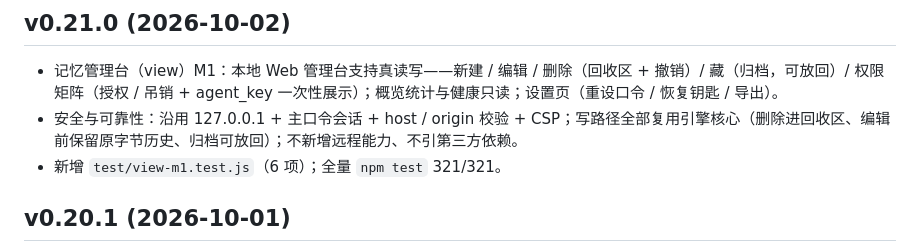
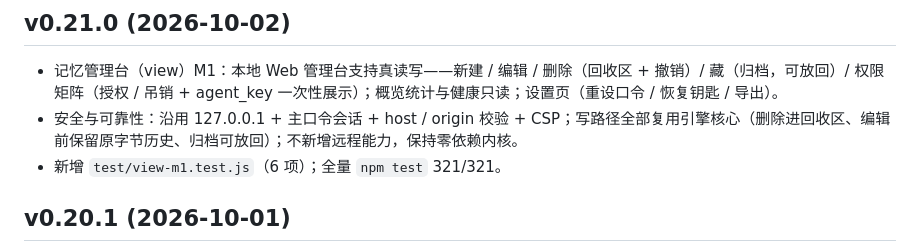
Before and after one commit to YottaMeta/yotta-memory, a Markdown page: CHANGELOG.md, the part around the change. Rendered like a GitHub page.

Commit message:
docs(changelog): 措辞调整以通过发布前词表门禁

```diff
--- a/CHANGELOG.md
+++ b/CHANGELOG.md
@@ -1,7 +1,7 @@
 ## v0.21.0 (2026-10-02)
 
 - 记忆管理台（view）M1：本地 Web 管理台支持真读写——新建 / 编辑 / 删除（回收区 + 撤销）/ 藏（归档，可放回）/ 权限矩阵（授权 / 吊销 + agent_key 一次性展示）；概览统计与健康只读；设置页（重设口令 / 恢复钥匙 / 导出）。
-- 安全与可靠性：沿用 127.0.0.1 + 主口令会话 + host / origin 校验 + CSP；写路径全部复用引擎核心（删除进回收区、编辑前保留原字节历史、归档可放回）；不新增远程能力、不引第三方依赖。
+- 安全与可靠性：沿用 127.0.0.1 + 主口令会话 + host / origin 校验 + CSP；写路径全部复用引擎核心（删除进回收区、编辑前保留原字节历史、归档可放回）；不新增远程能力，保持零依赖内核。
 - 新增 `test/view-m1.test.js`（6 项）；全量 `npm test` 321/321。
 
 ## v0.20.1 (2026-10-01)
```
